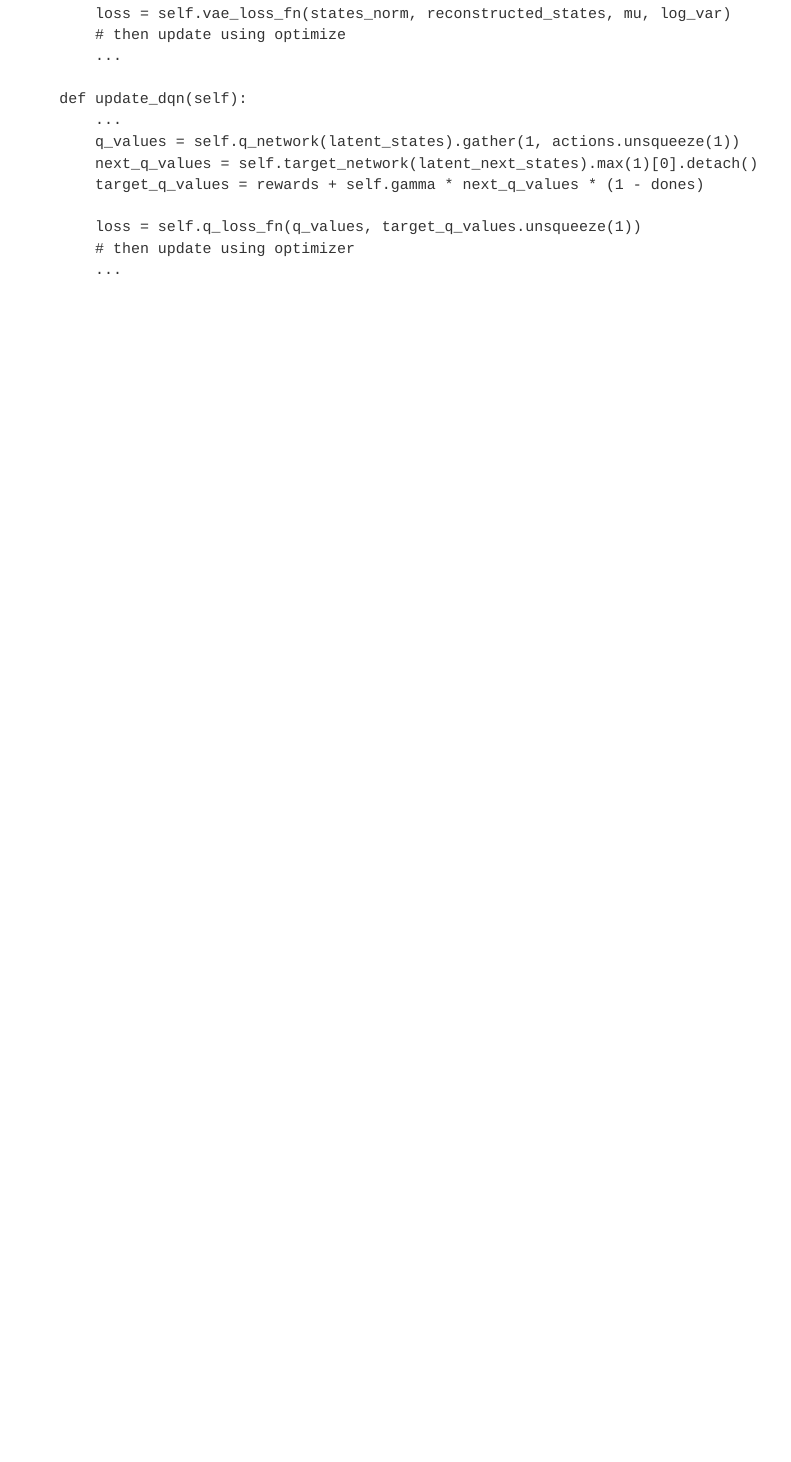
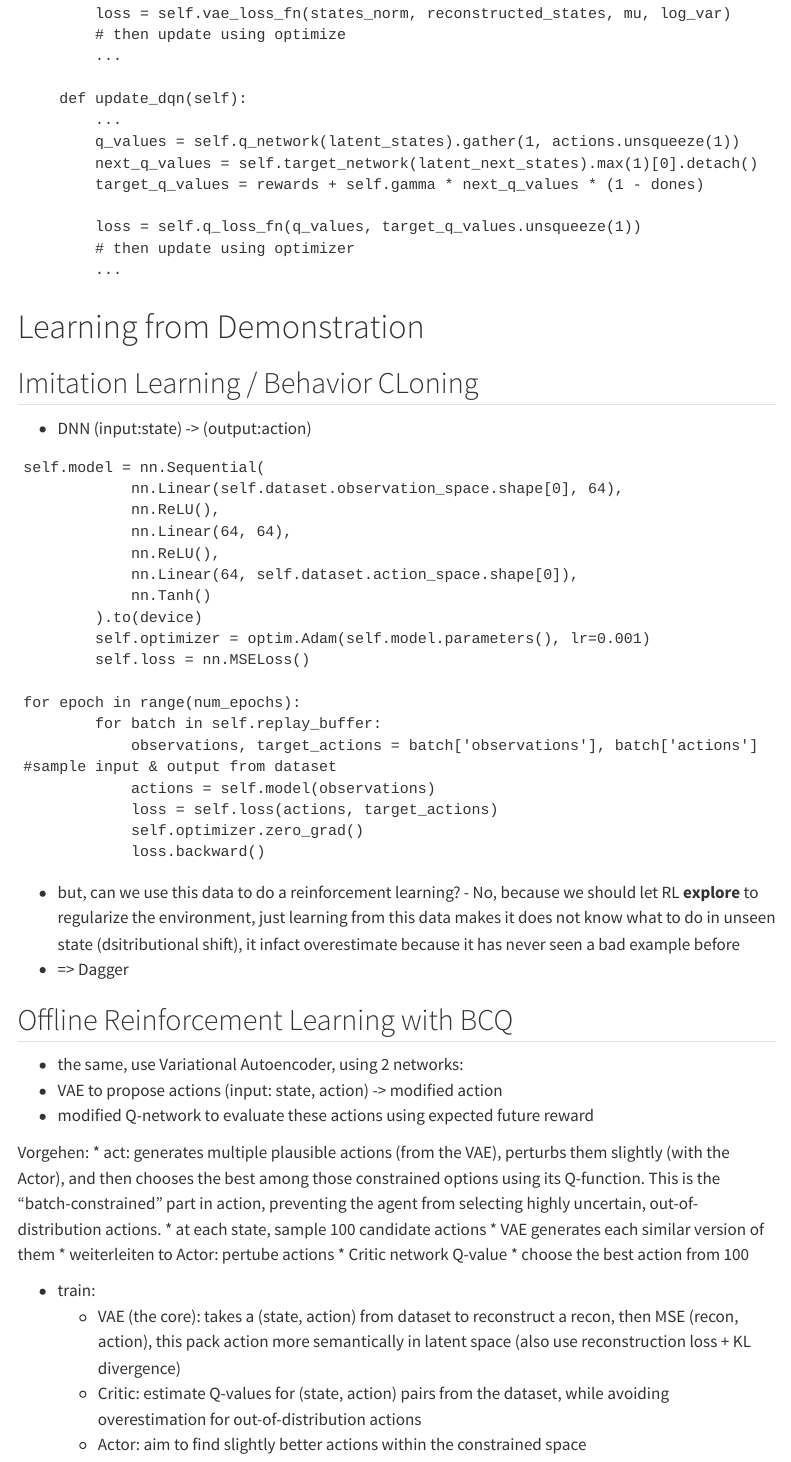
Before and after one commit to tienthangdinh/tienthangdinh.github.io, a Quarto document (posts/exam-ml4r/index.qmd): the page in a window 1100 px wide, from 17060 px down. Rendered offline with R 4.5, knitr and Pandoc in place of Quarto, with nearby package versions; menus at the side of the page are left out.

Commit message:
imitation learning

````diff
--- a/posts/exam-ml4r/index.qmd
+++ b/posts/exam-ml4r/index.qmd
@@ -632,3 +632,47 @@ def act(self, state, explore=False): #either random or just take the most reward
         # then update using optimizer
         ...
 ```
+
+# Learning from Demonstration
+## Imitation Learning / Behavior CLoning
+* DNN (input:state) -> (output:action)
+```
+self.model = nn.Sequential(
+			nn.Linear(self.dataset.observation_space.shape[0], 64),
+			nn.ReLU(),
+			nn.Linear(64, 64),
+			nn.ReLU(),
+			nn.Linear(64, self.dataset.action_space.shape[0]),
+			nn.Tanh()
+		).to(device)
+		self.optimizer = optim.Adam(self.model.parameters(), lr=0.001)
+		self.loss = nn.MSELoss()
+
+for epoch in range(num_epochs):
+        for batch in self.replay_buffer:
+            observations, target_actions = batch['observations'], batch['actions'] #sample input & output from dataset
+            actions = self.model(observations)
+            loss = self.loss(actions, target_actions)
+            self.optimizer.zero_grad()
+            loss.backward()
+```
+* but, can we use this data to do a reinforcement learning? - No, because we should let RL **explore** to regularize the environment, just learning from this data makes it does not know what to do in unseen state (dsitributional shift), it infact overestimate because it has never seen a bad example before
+* => Dagger
+
+## Offline Reinforcement Learning with BCQ
+* the same, use Variational Autoencoder, using 2 networks:
+* VAE to propose actions (input: state, action) -> modified action
+* modified Q-network to evaluate these actions using expected future reward
+
+Vorgehen:
+* act: generates multiple plausible actions (from the VAE), perturbs them slightly (with the Actor), and then chooses the best among those constrained options using its Q-function. This is the "batch-constrained" part in action, preventing the agent from selecting highly uncertain, out-of-distribution actions.
+    * at each state, sample 100 candidate actions
+    * VAE generates each similar version of them
+    * weiterleiten to Actor: pertube actions
+    * Critic network Q-value
+    * choose the best action from 100
+
+* train:
+    * VAE (the core): takes a (state, action) from dataset to reconstruct a recon, then MSE (recon, action), this pack action more semantically in latent space (also use reconstruction loss + KL divergence)
+    * Critic: estimate Q-values for (state, action) pairs from the dataset, while avoiding overestimation for out-of-distribution actions
+    * Actor: aim to find slightly better actions within the constrained space
````
